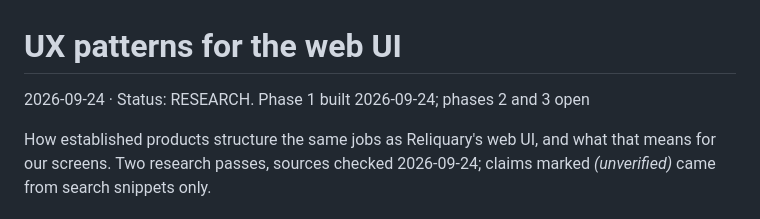
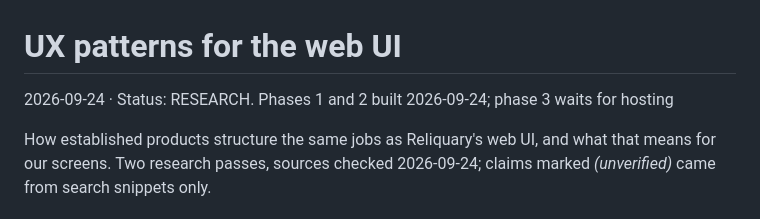
Before and after one commit to andersthemagi/reliquary, a Markdown page: docs/research/ux-patterns.md, the part around the change. Drawn GitHub-style.

Commit message:
docs(research): phase 2 of the UX plan is built
Co-Authored-By: Claude Opus 5.5 <noreply@anthropic.com>

```diff
--- a/docs/research/ux-patterns.md
+++ b/docs/research/ux-patterns.md
@@ -1,6 +1,6 @@
 # UX patterns for the web UI
 
-2026-09-24 · Status: RESEARCH. Phase 1 built 2026-09-24; phases 2 and 3 open
+2026-09-24 · Status: RESEARCH. Phases 1 and 2 built 2026-09-24; phase 3 waits for hosting
 
 How established products structure the same jobs as Reliquary's web UI, and
 what that means for our screens. Two research passes, sources checked
```
